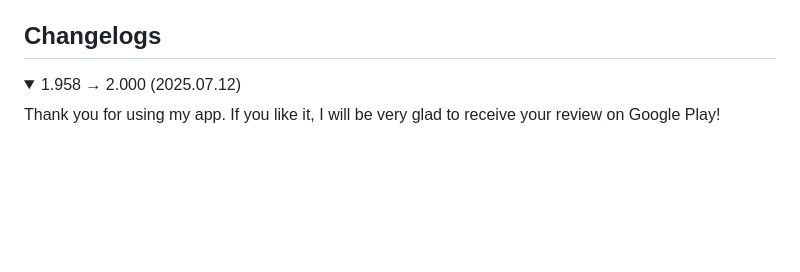
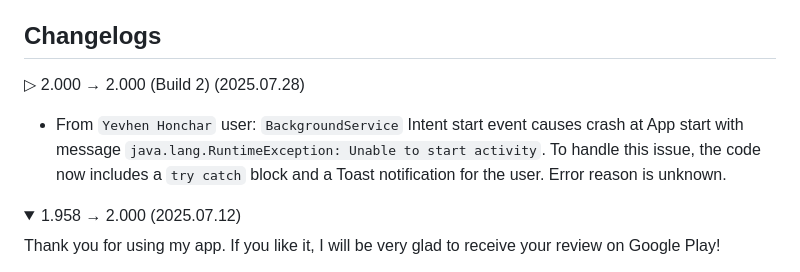
Before and after one commit to Azerlag/ZenAir-Privacy-Policy, a Markdown page: README.md, the part around the change. GitHub-like rendering; folded sections open; blank space fills up the shorter version.

Commit message:
2.000 (Build 2)

```diff
--- a/README.md
+++ b/README.md
@@ -214,6 +214,9 @@ Ensure that the format specified in the app is strictly followed, including main
 - The Data Matrix library may struggle with terminals larger than 2-3 kilobytes.
 
 ## Changelogs
+
+▷ 2.000 → 2.000 (Build 2) (2025.07.28)
+- From `Yevhen Honchar` user: `BackgroundService` Intent start event causes crash at App start with message `java.lang.RuntimeException: Unable to start activity`. To handle this issue, the code now includes a `try catch` block and a Toast notification for the user. Error reason is unknown.
 
 <details>
 <summary>1.958 → 2.000 (2025.07.12)</summary>
```
